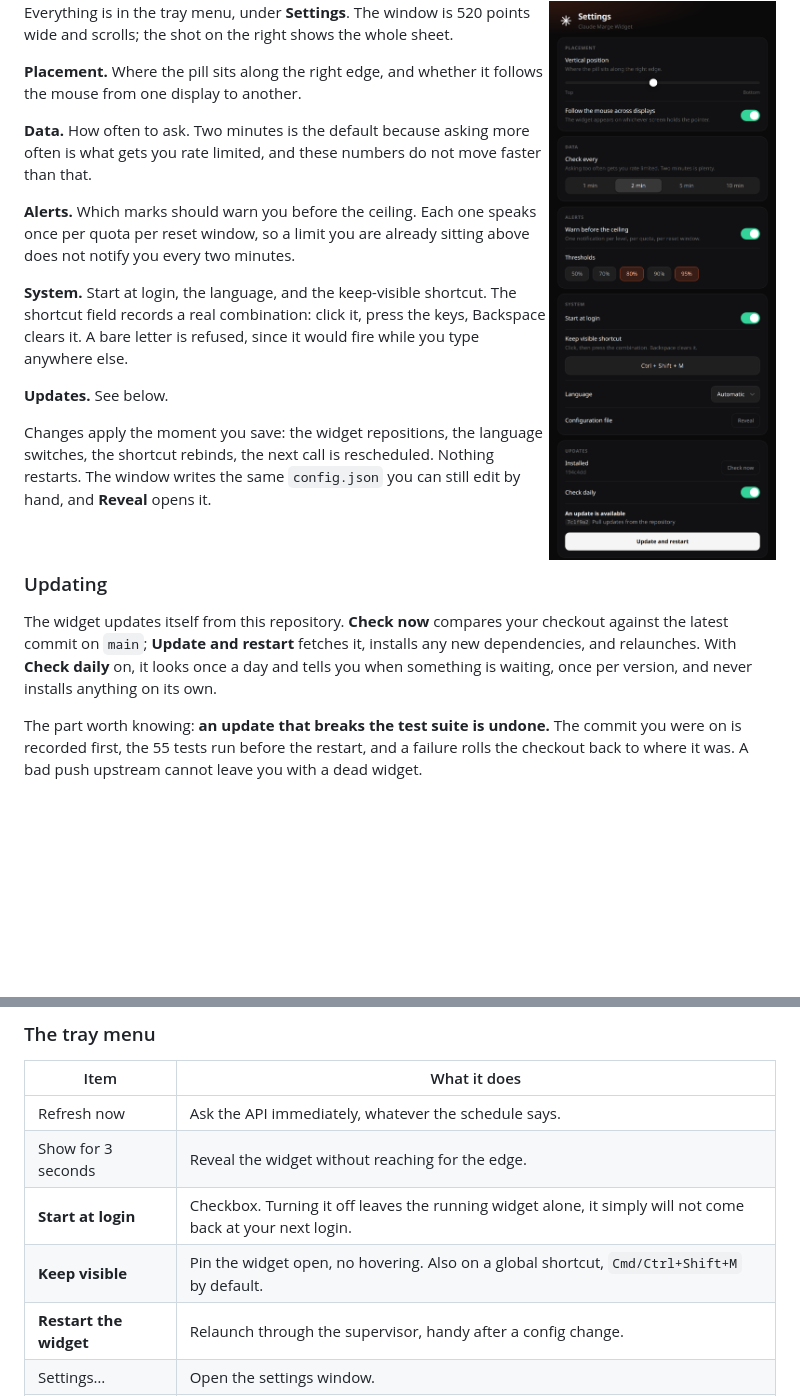
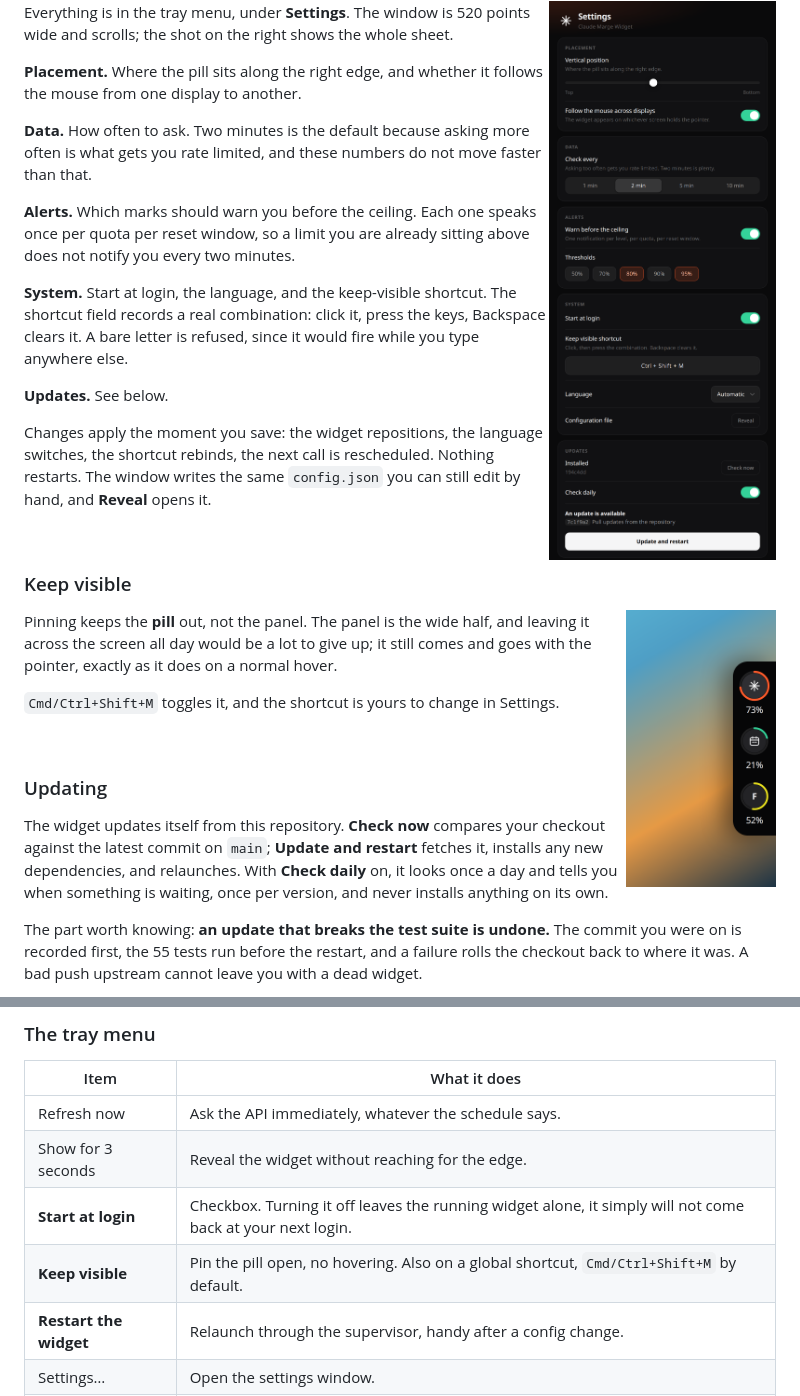
Before and after one commit to Ulrichfr/Claude-Marge-Widget, a Markdown page: README.md, 2 parts joined by grey strips. Drawn GitHub-style; pictures changed too: docs/pinned.png (added); blank space fills up the shorter version.

```diff
--- a/README.md
+++ b/README.md
@@ -184,6 +184,18 @@ The window writes the same `config.json` you can still edit by hand, and
 
 <br clear="all">
 
+### Keep visible
+
+<img src="docs/pinned.png" alt="The pinned pill alone at the right edge, without the panel" width="150" align="right">
+
+Pinning keeps the **pill** out, not the panel. The panel is the wide half, and
+leaving it across the screen all day would be a lot to give up; it still comes
+and goes with the pointer, exactly as it does on a normal hover.
+
+`Cmd/Ctrl+Shift+M` toggles it, and the shortcut is yours to change in Settings.
+
+<br clear="all">
+
 ### Updating
 
 The widget updates itself from this repository. **Check now** compares your
@@ -215,7 +227,7 @@ cd ~/.claude-marge && git pull && npm install && npm test
 | Refresh now | Ask the API immediately, whatever the schedule says. |
 | Show for 3 seconds | Reveal the widget without reaching for the edge. |
 | **Start at login** | Checkbox. Turning it off leaves the running widget alone, it simply will not come back at your next login. |
-| **Keep visible** | Pin the widget open, no hovering. Also on a global shortcut, `Cmd/Ctrl+Shift+M` by default. |
+| **Keep visible** | Pin the pill open, no hovering. Also on a global shortcut, `Cmd/Ctrl+Shift+M` by default. |
 | **Restart the widget** | Relaunch through the supervisor, handy after a config change. |
 | Settings… | Open the settings window. |
 | Check for updates… | Look at the repository and open Settings on the result. |
```
Also changed, not shown: README.fr.md (+14 -1 lines), 3 other files.
